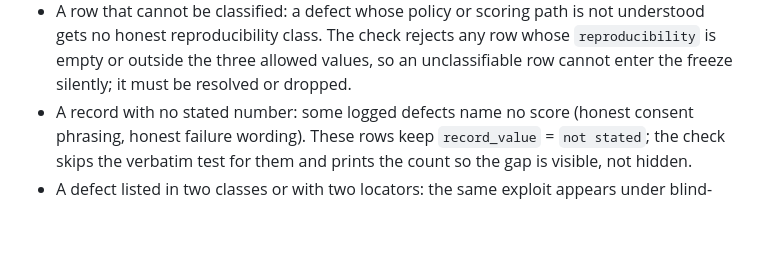
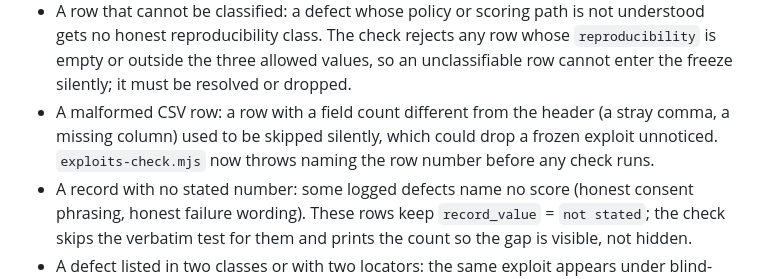
Before and after one commit to pooriaarab/benchmark-family-paper, a Markdown page: scripts/exp/exploits.failure-modes.md, the part around the change. Drawn GitHub-style; blank space fills up the shorter version.

Commit message:
Document the malformed-row guard in the failure modes

```diff
--- a/scripts/exp/exploits.failure-modes.md
+++ b/scripts/exp/exploits.failure-modes.md
@@ -26,6 +26,11 @@ which behaviour catches it.
   check rejects any row whose `reproducibility` is empty or outside
   the three allowed values, so an unclassifiable row cannot enter the
   freeze silently; it must be resolved or dropped.
+- A malformed CSV row: a row with a field count different from the
+  header (a stray comma, a missing column) used to be skipped
+  silently, which could drop a frozen exploit unnoticed.
+  `exploits-check.mjs` now throws naming the row number before any
+  check runs.
 - A record with no stated number: some logged defects name no score
   (honest consent phrasing, honest failure wording). These rows keep
   `record_value` = `not stated`; the check skips the verbatim test for
```
